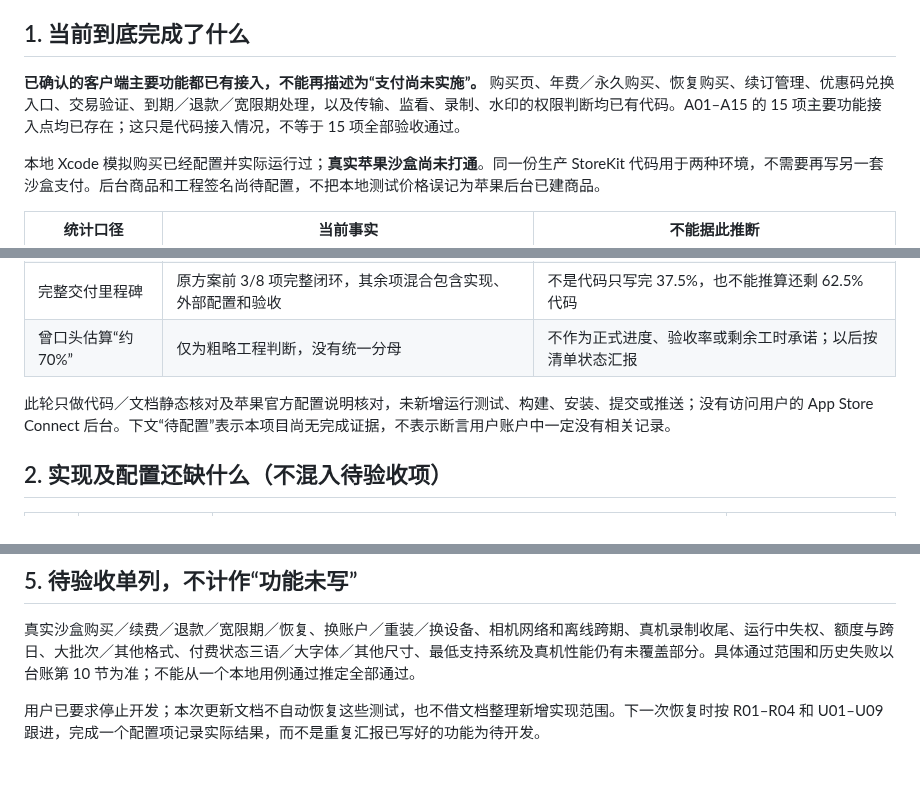
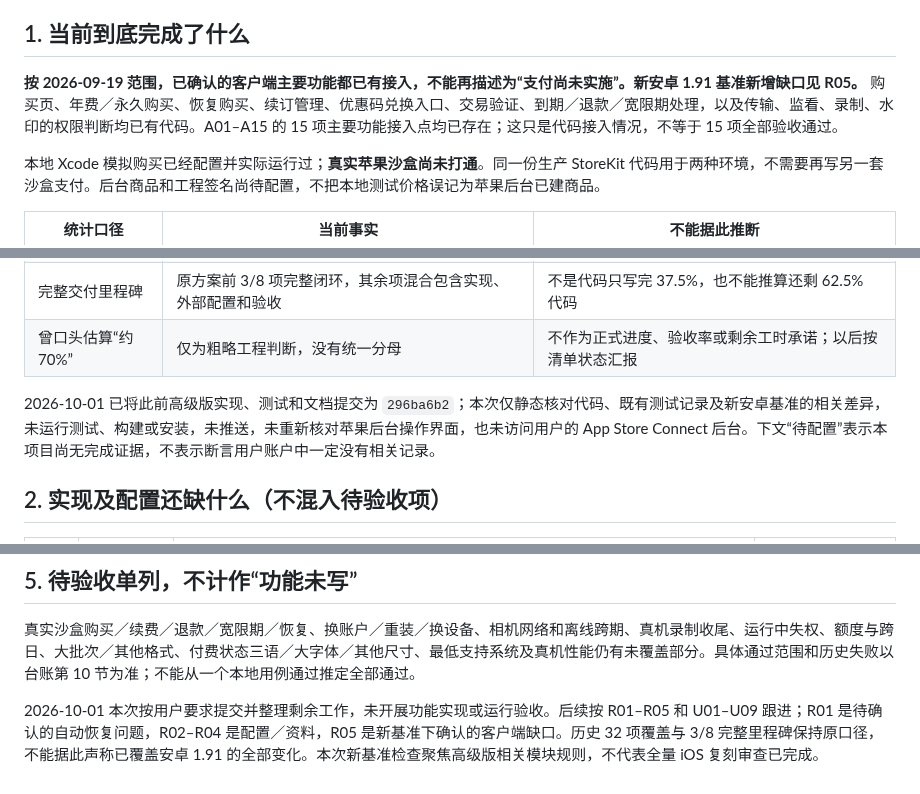
Before and after one commit to yuui226/nk_send, a Markdown page: docs/商业化与授权/iOS高级版进度与配置操作清单.md, 3 parts joined by grey strips. Drawn GitHub-style.

```diff
--- a/docs/商业化与授权/iOS高级版进度与配置操作清单.md
+++ b/docs/商业化与授权/iOS高级版进度与配置操作清单.md
@@ -4,7 +4,7 @@
 
 ## 1. 当前到底完成了什么
 
-**已确认的客户端主要功能都已有接入，不能再描述为“支付尚未实施”。** 购买页、年费／永久购买、恢复购买、续订管理、优惠码兑换入口、交易验证、到期／退款／宽限期处理，以及传输、监看、录制、水印的权限判断均已有代码。A01–A15 的 15 项主要功能接入点均已存在；这只是代码接入情况，不等于 15 项全部验收通过。
+**按 2026-09-19 范围，已确认的客户端主要功能都已有接入，不能再描述为“支付尚未实施”。新安卓 1.91 基准新增缺口见 R05。** 购买页、年费／永久购买、恢复购买、续订管理、优惠码兑换入口、交易验证、到期／退款／宽限期处理，以及传输、监看、录制、水印的权限判断均已有代码。A01–A15 的 15 项主要功能接入点均已存在；这只是代码接入情况，不等于 15 项全部验收通过。
 
 本地 Xcode 模拟购买已经配置并实际运行过；**真实苹果沙盒尚未打通**。同一份生产 StoreKit 代码用于两种环境，不需要再写另一套沙盒支付。后台商品和工程签名尚待配置，不把本地测试价格误记为苹果后台已建商品。
 
@@ -15,7 +15,7 @@
 | 完整交付里程碑 | 原方案前 3/8 项完整闭环，其余项混合包含实现、外部配置和验收 | 不是代码只写完 37.5%，也不能推算还剩 62.5% 代码 |
 | 曾口头估算“约 70%” | 仅为粗略工程判断，没有统一分母 | 不作为正式进度、验收率或剩余工时承诺；以后按清单状态汇报 |
 
-此轮只做代码／文档静态核对及苹果官方配置说明核对，未新增运行测试、构建、安装、提交或推送；没有访问用户的 App Store Connect 后台。下文“待配置”表示本项目尚无完成证据，不表示断言用户账户中一定没有相关记录。
+2026-10-01 已将此前高级版实现、测试和文档提交为 `296ba6b2`；本次仅静态核对代码、既有测试记录及新安卓基准的相关差异，未运行测试、构建或安装，未推送，未重新核对苹果后台操作界面，也未访问用户的 App Store Connect 后台。下文“待配置”表示本项目尚无完成证据，不表示断言用户账户中一定没有相关记录。
 
 ## 2. 实现及配置还缺什么（不混入待验收项）
 
@@ -137,4 +138,4 @@ U01–U06 是当前接通真实沙盒的账户／工程准备；后台新增商
 
 真实沙盒购买／续费／退款／宽限期／恢复、换账户／重装／换设备、相机网络和离线跨期、真机录制收尾、运行中失权、额度与跨日、大批次／其他格式、付费状态三语／大字体／其他尺寸、最低支持系统及真机性能仍有未覆盖部分。具体通过范围和历史失败以台账第 10 节为准；不能从一个本地用例通过推定全部通过。
 
-用户已要求停止开发；本次更新文档不自动恢复这些测试，也不借文档整理新增实现范围。下一次恢复时按 R01–R04 和 U01–U09 跟进，完成一个配置项记录实际结果，而不是重复汇报已写好的功能为待开发。
+2026-10-01 本次按用户要求提交并整理剩余工作，未开展功能实现或运行验收。后续按 R01–R05 和 U01–U09 跟进；R01 是待确认的自动恢复问题，R02–R04 是配置／资料，R05 是新基准下确认的客户端缺口。历史 32 项覆盖与 3/8 完整里程碑保持原口径，不能据此声称已覆盖安卓 1.91 的全部变化。本次新基准检查聚焦高级版相关模块规则，不代表全量 iOS 复刻审查已完成。
```
Also changed, not shown: other parts of docs/商业化与授权/iOS高级版进度与配置操作清单.md (+2 -1 lines), docs/商业化与授权/安卓高级版全量审查与iOS迁移对照.md (+6 -0 lines), docs/项目记忆-iOS复刻规则.md (+4 -0 lines).
